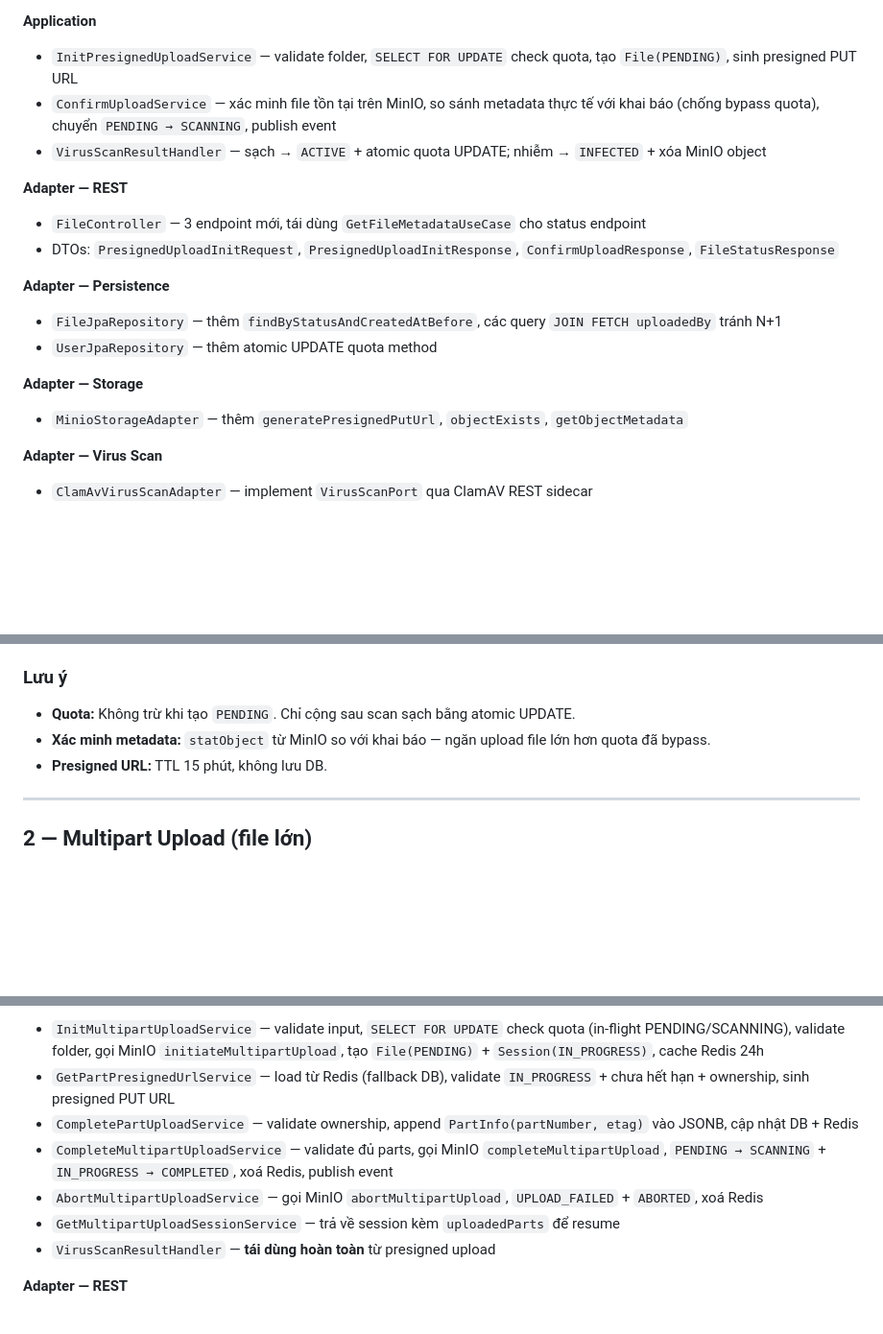
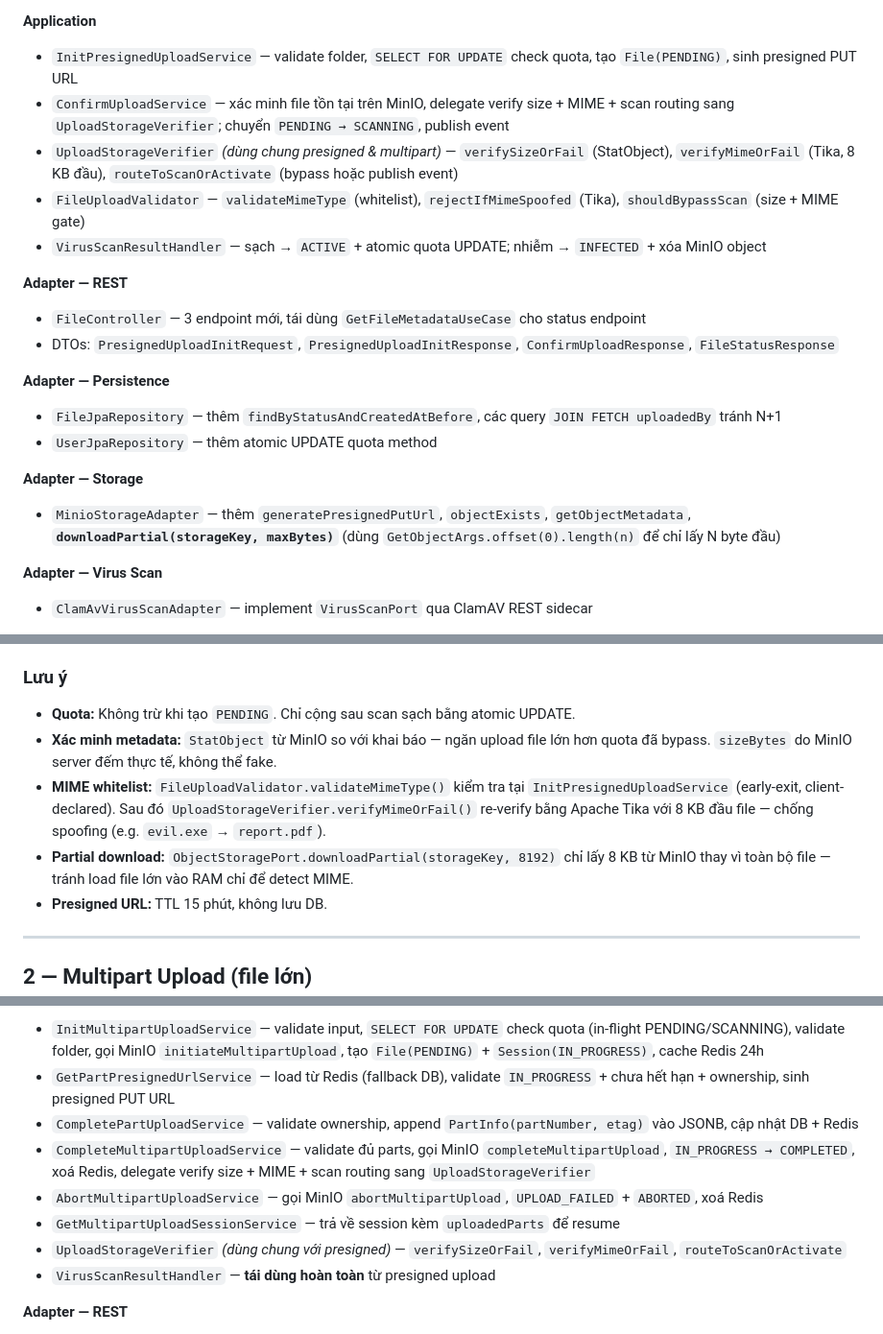
Before and after one commit to tunguyen1104/file-storage-stp, a Markdown page: backend/docs/upload-implementation.md, 3 parts joined by grey strips. Shown at 96% size. GitHub-like rendering; blank space fills up the shorter version.

```diff
--- a/backend/docs/upload-implementation.md
+++ b/backend/docs/upload-implementation.md
@@ -58,7 +58,9 @@ ACTIVE  → DELETED         (user soft-delete)
 
 **Application**
 - `InitPresignedUploadService` — validate folder, `SELECT FOR UPDATE` check quota, tạo `File(PENDING)`, sinh presigned PUT URL
-- `ConfirmUploadService` — xác minh file tồn tại trên MinIO, so sánh metadata thực tế với khai báo (chống bypass quota), chuyển `PENDING → SCANNING`, publish event
+- `ConfirmUploadService` — xác minh file tồn tại trên MinIO, delegate verify size + MIME + scan routing sang `UploadStorageVerifier`; chuyển `PENDING → SCANNING`, publish event
+- `UploadStorageVerifier` *(dùng chung presigned & multipart)* — `verifySizeOrFail` (StatObject), `verifyMimeOrFail` (Tika, 8 KB đầu), `routeToScanOrActivate` (bypass hoặc publish event)
+- `FileUploadValidator` — `validateMimeType` (whitelist), `rejectIfMimeSpoofed` (Tika), `shouldBypassScan` (size + MIME gate)
 - `VirusScanResultHandler` — sạch → `ACTIVE` + atomic quota UPDATE; nhiễm → `INFECTED` + xóa MinIO object
 
 **Adapter — REST**
@@ -70,7 +72,7 @@ ACTIVE  → DELETED         (user soft-delete)
 - `UserJpaRepository` — thêm atomic UPDATE quota method
 
 **Adapter — Storage**
-- `MinioStorageAdapter` — thêm `generatePresignedPutUrl`, `objectExists`, `getObjectMetadata`
+- `MinioStorageAdapter` — thêm `generatePresignedPutUrl`, `objectExists`, `getObjectMetadata`, **`downloadPartial(storageKey, maxBytes)`** (dùng `GetObjectArgs.offset(0).length(n)` để chỉ lấy N byte đầu)
 
 **Adapter — Virus Scan**
 - `ClamAvVirusScanAdapter` — implement `VirusScanPort` qua ClamAV REST sidecar
@@ -84,7 +86,9 @@ ACTIVE  → DELETED         (user soft-delete)
 ### Lưu ý
 
 - **Quota:** Không trừ khi tạo `PENDING`. Chỉ cộng sau scan sạch bằng atomic UPDATE.
-- **Xác minh metadata:** `statObject` từ MinIO so với khai báo — ngăn upload file lớn hơn quota đã bypass.
+- **Xác minh metadata:** `StatObject` từ MinIO so với khai báo — ngăn upload file lớn hơn quota đã bypass. `sizeBytes` do MinIO server đếm thực tế, không thể fake.
+- **MIME whitelist:** `FileUploadValidator.validateMimeType()` kiểm tra tại `InitPresignedUploadService` (early-exit, client-declared). Sau đó `UploadStorageVerifier.verifyMimeOrFail()` re-verify bằng Apache Tika với 8 KB đầu file — chống spoofing (e.g. `evil.exe` → `report.pdf`).
+- **Partial download:** `ObjectStoragePort.downloadPartial(storageKey, 8192)` chỉ lấy 8 KB từ MinIO thay vì toàn bộ file — tránh load file lớn vào RAM chỉ để detect MIME.
 - **Presigned URL:** TTL 15 phút, không lưu DB.
 
 ---
@@ -153,9 +157,10 @@ Session: IN_PROGRESS → COMPLETED  (POST /complete thành công)
 - `InitMultipartUploadService` — validate input, `SELECT FOR UPDATE` check quota (in-flight PENDING/SCANNING), validate folder, gọi MinIO `initiateMultipartUpload`, tạo `File(PENDING)` + `Session(IN_PROGRESS)`, cache Redis 24h
 - `GetPartPresignedUrlService` — load từ Redis (fallback DB), validate `IN_PROGRESS` + chưa hết hạn + ownership, sinh presigned PUT URL
 - `CompletePartUploadService` — validate ownership, append `PartInfo(partNumber, etag)` vào JSONB, cập nhật DB + Redis
-- `CompleteMultipartUploadService` — validate đủ parts, gọi MinIO `completeMultipartUpload`, `PENDING → SCANNING` + `IN_PROGRESS → COMPLETED`, xoá Redis, publish event
+- `CompleteMultipartUploadService` — validate đủ parts, gọi MinIO `completeMultipartUpload`, `IN_PROGRESS → COMPLETED`, xoá Redis, delegate verify size + MIME + scan routing sang `UploadStorageVerifier`
 - `AbortMultipartUploadService` — gọi MinIO `abortMultipartUpload`, `UPLOAD_FAILED` + `ABORTED`, xoá Redis
 - `GetMultipartUploadSessionService` — trả về session kèm `uploadedParts` để resume
+- `UploadStorageVerifier` *(dùng chung với presigned)* — `verifySizeOrFail`, `verifyMimeOrFail`, `routeToScanOrActivate`
 - `VirusScanResultHandler` — **tái dùng hoàn toàn** từ presigned upload
 
 **Adapter — REST**
```
Also changed, not shown: other parts of backend/docs/upload-implementation.md (+51 -5 lines).
